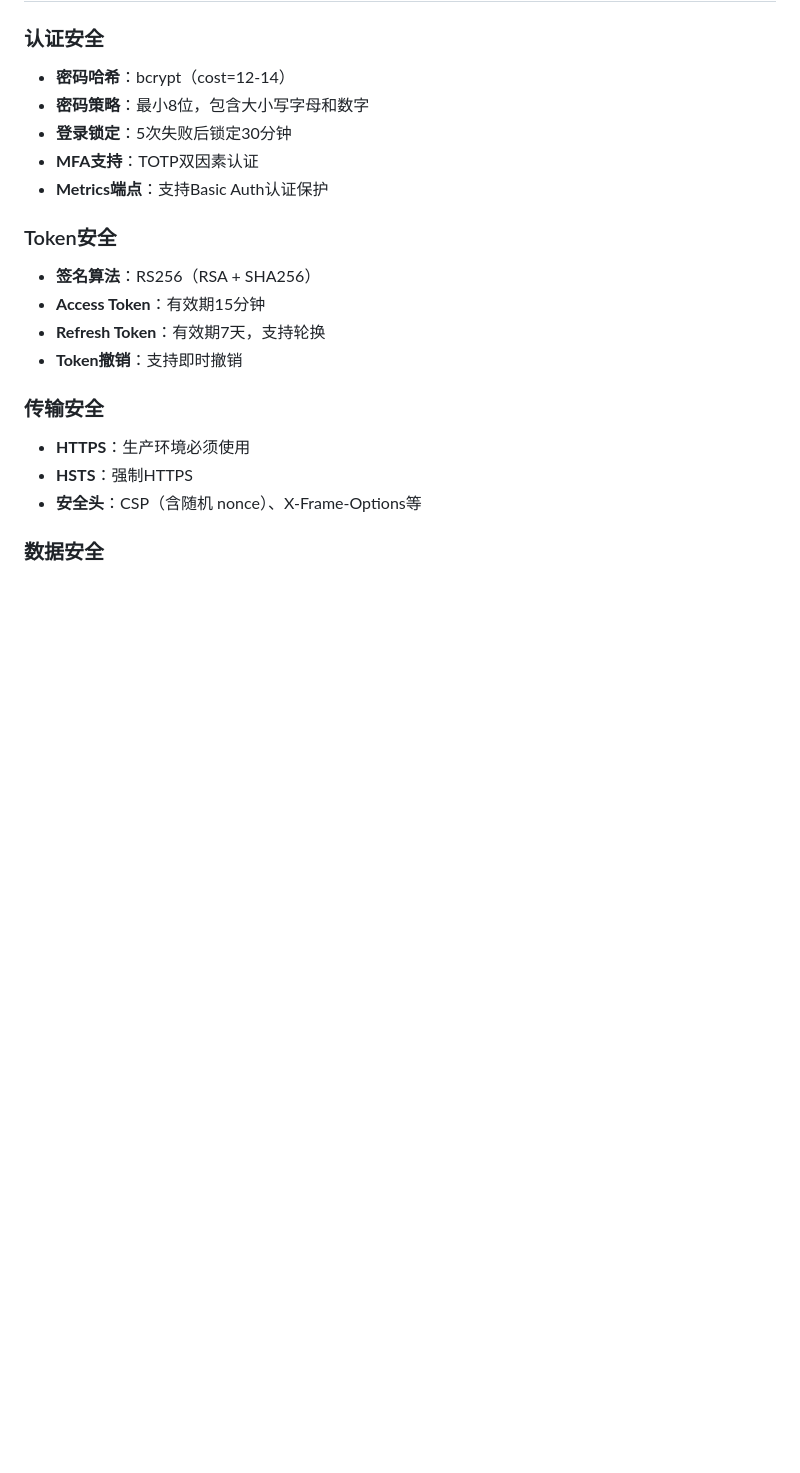
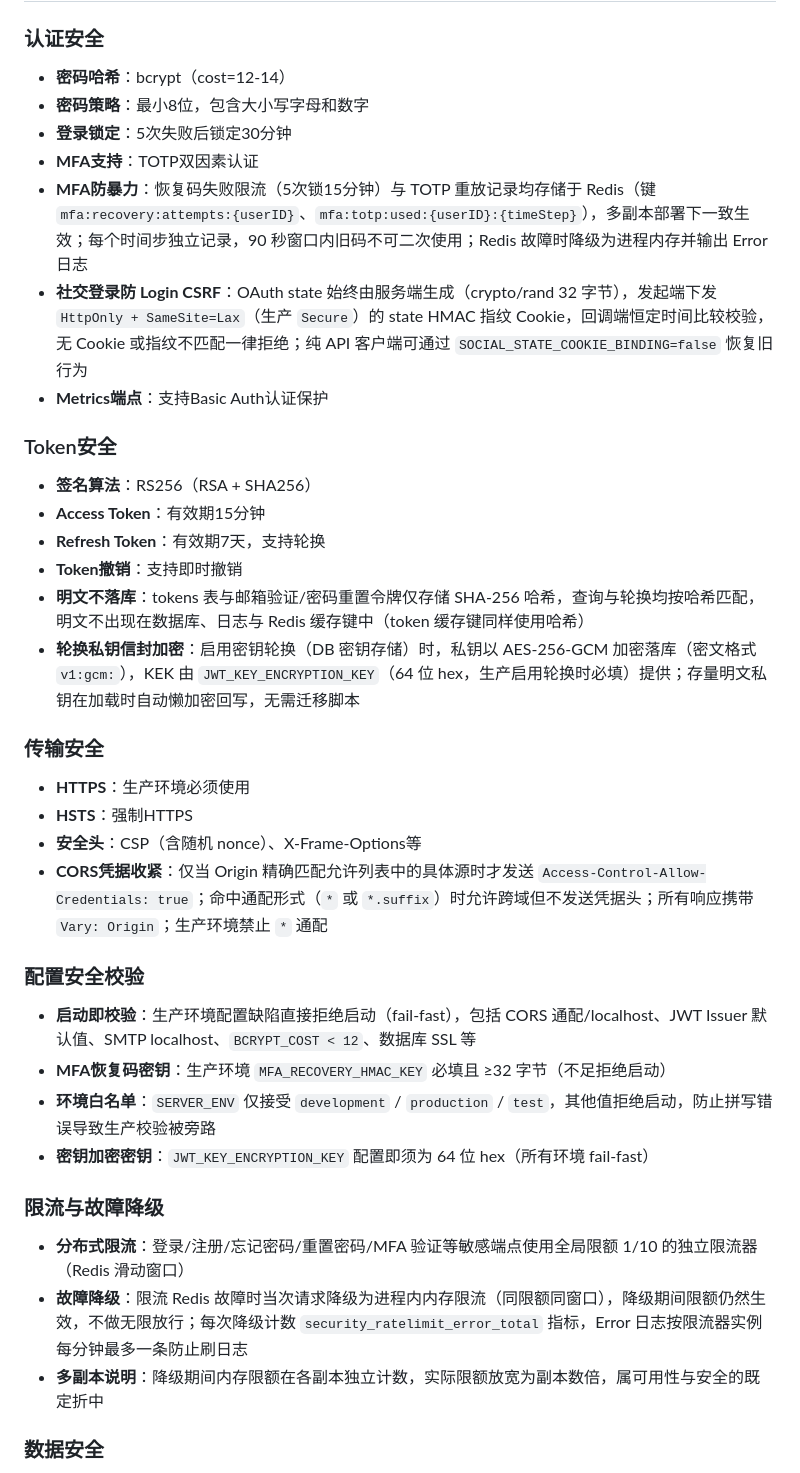
Before and after one commit to Eninte/sso, a Markdown page: docs/SECURITY.md, the part around one of its changes. Drawn GitHub-style; blank space fills up the shorter version.

```diff
--- a/docs/SECURITY.md
+++ b/docs/SECURITY.md
@@ -45,6 +45,8 @@
 - **密码策略**：最小8位，包含大小写字母和数字
 - **登录锁定**：5次失败后锁定30分钟
 - **MFA支持**：TOTP双因素认证
+- **MFA防暴力**：恢复码失败限流（5次锁15分钟）与 TOTP 重放记录均存储于 Redis（键 `mfa:recovery:attempts:{userID}`、`mfa:totp:used:{userID}:{timeStep}`），多副本部署下一致生效；每个时间步独立记录，90 秒窗口内旧码不可二次使用；Redis 故障时降级为进程内存并输出 Error 日志
+- **社交登录防 Login CSRF**：OAuth state 始终由服务端生成（crypto/rand 32 字节），发起端下发 `HttpOnly + SameSite=Lax`（生产 `Secure`）的 state HMAC 指纹 Cookie，回调端恒定时间比较校验，无 Cookie 或指纹不匹配一律拒绝；纯 API 客户端可通过 `SOCIAL_STATE_COOKIE_BINDING=false` 恢复旧行为
 - **Metrics端点**：支持Basic Auth认证保护
 
 ### Token安全
@@ -53,12 +55,28 @@
 - **Access Token**：有效期15分钟
 - **Refresh Token**：有效期7天，支持轮换
 - **Token撤销**：支持即时撤销
+- **明文不落库**：tokens 表与邮箱验证/密码重置令牌仅存储 SHA-256 哈希，查询与轮换均按哈希匹配，明文不出现在数据库、日志与 Redis 缓存键中（token 缓存键同样使用哈希）
+- **轮换私钥信封加密**：启用密钥轮换（DB 密钥存储）时，私钥以 AES-256-GCM 加密落库（密文格式 `v1:gcm:`），KEK 由 `JWT_KEY_ENCRYPTION_KEY`（64 位 hex，生产启用轮换时必填）提供；存量明文私钥在加载时自动懒加密回写，无需迁移脚本
 
 ### 传输安全
 
 - **HTTPS**：生产环境必须使用
 - **HSTS**：强制HTTPS
 - **安全头**：CSP（含随机 nonce）、X-Frame-Options等
+- **CORS凭据收紧**：仅当 Origin 精确匹配允许列表中的具体源时才发送 `Access-Control-Allow-Credentials: true`；命中通配形式（`*` 或 `*.suffix`）时允许跨域但不发送凭据头；所有响应携带 `Vary: Origin`；生产环境禁止 `*` 通配
+
+### 配置安全校验
+
+- **启动即校验**：生产环境配置缺陷直接拒绝启动（fail-fast），包括 CORS 通配/localhost、JWT Issuer 默认值、SMTP localhost、`BCRYPT_COST < 12`、数据库 SSL 等
+- **MFA恢复码密钥**：生产环境 `MFA_RECOVERY_HMAC_KEY` 必填且 ≥32 字节（不足拒绝启动）
+- **环境白名单**：`SERVER_ENV` 仅接受 `development` / `production` / `test`，其他值拒绝启动，防止拼写错误导致生产校验被旁路
+- **密钥加密密钥**：`JWT_KEY_ENCRYPTION_KEY` 配置即须为 64 位 hex（所有环境 fail-fast）
+
+### 限流与故障降级
+
+- **分布式限流**：登录/注册/忘记密码/重置密码/MFA 验证等敏感端点使用全局限额 1/10 的独立限流器（Redis 滑动窗口）
+- **故障降级**：限流 Redis 故障时当次请求降级为进程内内存限流（同限额同窗口），降级期间限额仍然生效，不做无限放行；每次降级计数 `security_ratelimit_error_total` 指标，Error 日志按限流器实例每分钟最多一条防止刷日志
+- **多副本说明**：降级期间内存限额在各副本独立计数，实际限额放宽为副本数倍，属可用性与安全的既定折中
 
 ### 数据安全
 
```
Also changed, not shown: other parts of docs/SECURITY.md (+3 -0 lines), docs/SECURITY_FIX_PLAN.md (+11 -11 lines), docs/reports/SECURITY_REVIEW_2026-07-21.md (+29 -8 lines).
